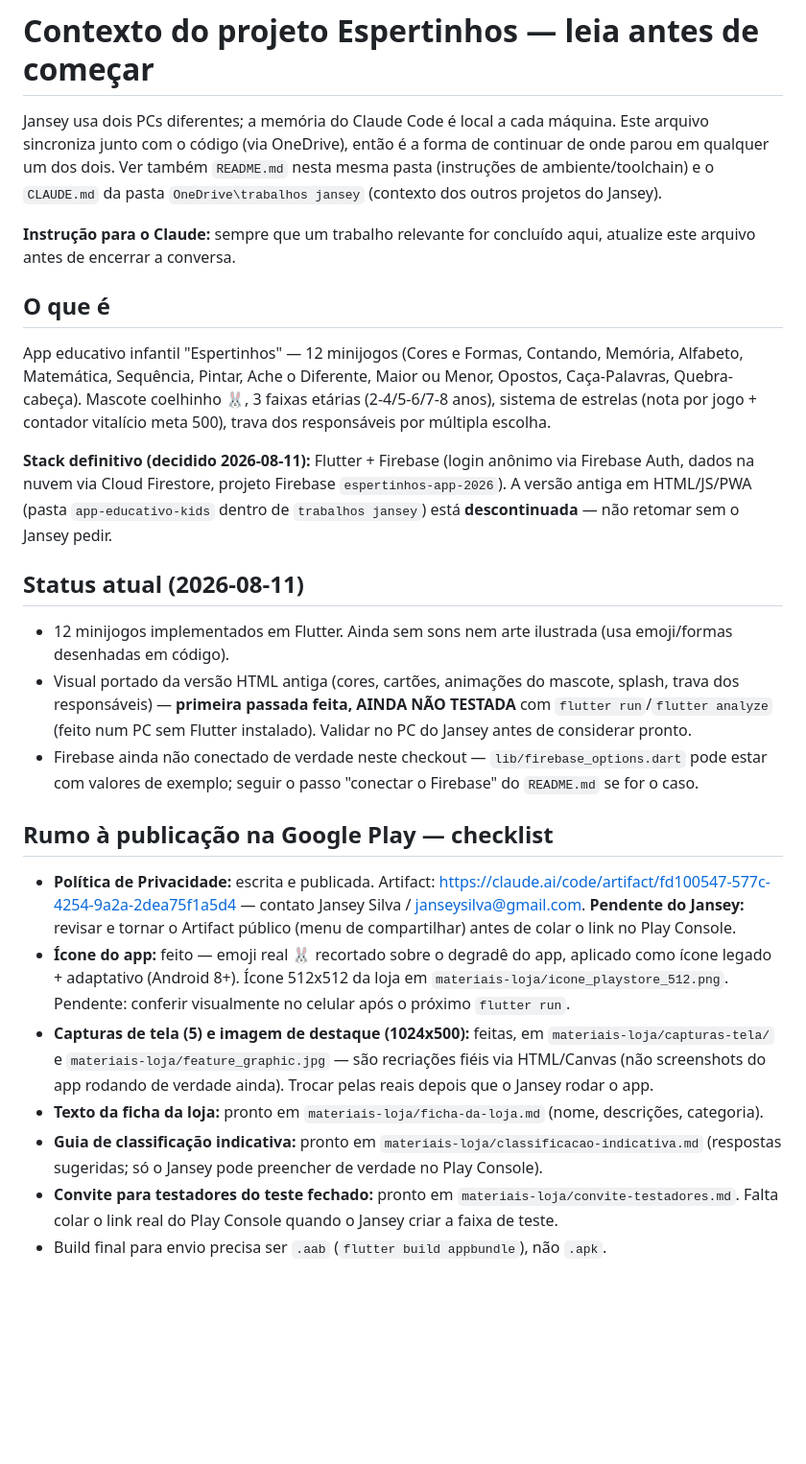
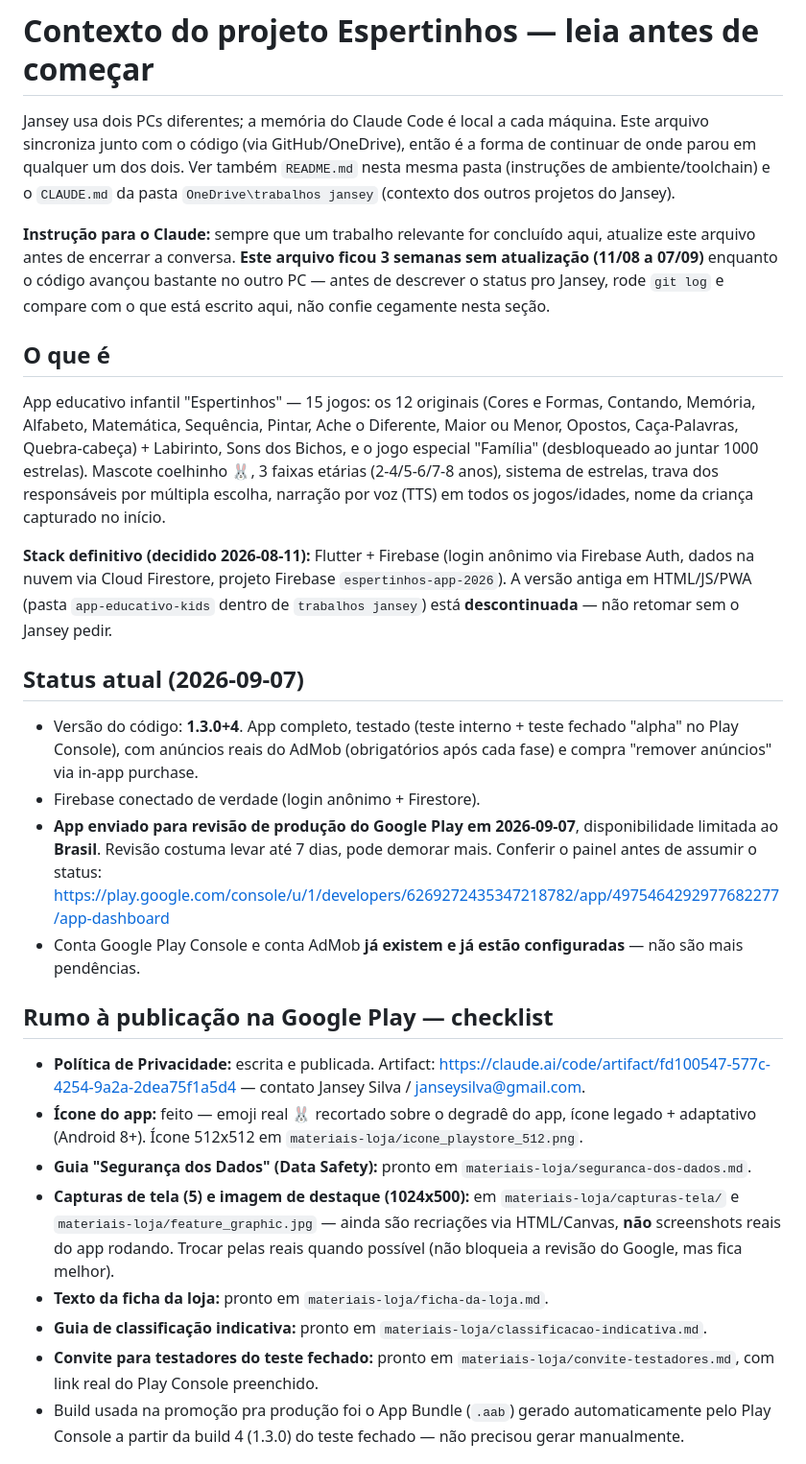
Before and after one commit to janseysilva/espertinhos, a Markdown page: CLAUDE.md, the part around one of its changes. Shown at 96% size. GitHub-like rendering; blank space fills up the shorter version.

Commit message:
Atualiza CLAUDE.md: status 07/09 (v1.3.0+4 enviada pra revisão de produção no Brasil)

```diff
--- a/CLAUDE.md
+++ b/CLAUDE.md
@@ -1,25 +1,27 @@
 # Contexto do projeto Espertinhos — leia antes de começar
 
-Jansey usa dois PCs diferentes; a memória do Claude Code é local a cada máquina. Este arquivo sincroniza junto com o código (via OneDrive), então é a forma de continuar de onde parou em qualquer um dos dois. Ver também `README.md` nesta mesma pasta (instruções de ambiente/toolchain) e o `CLAUDE.md` da pasta `OneDrive\trabalhos jansey` (contexto dos outros projetos do Jansey).
+Jansey usa dois PCs diferentes; a memória do Claude Code é local a cada máquina. Este arquivo sincroniza junto com o código (via GitHub/OneDrive), então é a forma de continuar de onde parou em qualquer um dos dois. Ver também `README.md` nesta mesma pasta (instruções de ambiente/toolchain) e o `CLAUDE.md` da pasta `OneDrive\trabalhos jansey` (contexto dos outros projetos do Jansey).
 
-**Instrução para o Claude:** sempre que um trabalho relevante for concluído aqui, atualize este arquivo antes de encerrar a conversa.
+**Instrução para o Claude:** sempre que um trabalho relevante for concluído aqui, atualize este arquivo antes de encerrar a conversa. **Este arquivo ficou 3 semanas sem atualização (11/08 a 07/09)** enquanto o código avançou bastante no outro PC — antes de descrever o status pro Jansey, rode `git log` e compare com o que está escrito aqui, não confie cegamente nesta seção.
 
 ## O que é
-App educativo infantil "Espertinhos" — 12 minijogos (Cores e Formas, Contando, Memória, Alfabeto, Matemática, Sequência, Pintar, Ache o Diferente, Maior ou Menor, Opostos, Caça-Palavras, Quebra-cabeça). Mascote coelhinho 🐰, 3 faixas etárias (2-4/5-6/7-8 anos), sistema de estrelas (nota por jogo + contador vitalício meta 500), trava dos responsáveis por múltipla escolha.
+App educativo infantil "Espertinhos" — 15 jogos: os 12 originais (Cores e Formas, Contando, Memória, Alfabeto, Matemática, Sequência, Pintar, Ache o Diferente, Maior ou Menor, Opostos, Caça-Palavras, Quebra-cabeça) + Labirinto, Sons dos Bichos, e o jogo especial "Família" (desbloqueado ao juntar 1000 estrelas). Mascote coelhinho 🐰, 3 faixas etárias (2-4/5-6/7-8 anos), sistema de estrelas, trava dos responsáveis por múltipla escolha, narração por voz (TTS) em todos os jogos/idades, nome da criança capturado no início.
 
 **Stack definitivo (decidido 2026-08-11):** Flutter + Firebase (login anônimo via Firebase Auth, dados na nuvem via Cloud Firestore, projeto Firebase `espertinhos-app-2026`). A versão antiga em HTML/JS/PWA (pasta `app-educativo-kids` dentro de `trabalhos jansey`) está **descontinuada** — não retomar sem o Jansey pedir.
 
-## Status atual (2026-08-11)
-- 12 minijogos implementados em Flutter. Ainda sem sons nem arte ilustrada (usa emoji/formas desenhadas em código).
-- Visual portado da versão HTML antiga (cores, cartões, animações do mascote, splash, trava dos responsáveis) — **primeira passada feita, AINDA NÃO TESTADA** com `flutter run`/`flutter analyze` (feito num PC sem Flutter instalado). Validar no PC do Jansey antes de considerar pronto.
-- Firebase ainda não conectado de verdade neste checkout — `lib/firebase_options.dart` pode estar com valores de exemplo; seguir o passo "conectar o Firebase" do `README.md` se for o caso.
+## Status atual (2026-09-07)
+- Versão do código: **1.3.0+4**. App completo, testado (teste interno + teste fechado "alpha" no Play Console), com anúncios reais do AdMob (obrigatórios após cada fase) e compra "remover anúncios" via in-app purchase.
+- Firebase conectado de verdade (login anônimo + Firestore).
+- **App enviado para revisão de produção do Google Play em 2026-09-07**, disponibilidade limitada ao **Brasil**. Revisão costuma levar até 7 dias, pode demorar mais. Conferir o painel antes de assumir o status: https://play.google.com/console/u/1/developers/6269272435347218782/app/4975464292977682277/app-dashboard
+- Conta Google Play Console e conta AdMob **já existem e já estão configuradas** — não são mais pendências.
 
 ## Rumo à publicação na Google Play — checklist
-- **Política de Privacidade:** escrita e publicada. Artifact: https://claude.ai/code/artifact/fd100547-577c-4254-9a2a-2dea75f1a5d4 — contato Jansey Silva / janseysilva@gmail.com. **Pendente do Jansey:** revisar e tornar o Artifact público (menu de compartilhar) antes de colar o link no Play Console.
-- **Ícone do app:** feito — emoji real 🐰 recortado sobre o degradê do app, aplicado como ícone legado + adaptativo (Android 8+). Ícone 512x512 da loja em `materiais-loja/icone_playstore_512.png`. Pendente: conferir visualmente no celular após o próximo `flutter run`.
-- **Capturas de tela (5) e imagem de destaque (1024x500):** feitas, em `materiais-loja/capturas-tela/` e `materiais-loja/feature_graphic.jpg` — são recriações fiéis via HTML/Canvas (não screenshots do app rodando de verdade ainda). Trocar pelas reais depois que o Jansey rodar o app.
-- **Texto da ficha da loja:** pronto em `materiais-loja/ficha-da-loja.md` (nome, descrições, categoria).
-- **Guia de classificação indicativa:** pronto em `materiais-loja/classificacao-indicativa.md` (respostas sugeridas; só o Jansey pode preencher de verdade no Play Console).
-- **Convite para testadores do teste fechado:** pronto em `materiais-loja/convite-testadores.md`. Falta colar o link real do Play Console quando o Jansey criar a faixa de teste.
-- Build final para envio precisa ser `.aab` (`flutter build appbundle`), não `.apk`.
+- **Política de Privacidade:** escrita e publicada. Artifact: https://claude.ai/code/artifact/fd100547-577c-4254-9a2a-2dea75f1a5d4 — contato Jansey Silva / janseysilva@gmail.com.
+- **Ícone do app:** feito — emoji real 🐰 recortado sobre o degradê do app, ícone legado + adaptativo (Android 8+). Ícone 512x512 em `materiais-loja/icone_playstore_512.png`.
+- **Guia "Segurança dos Dados" (Data Safety):** pronto em `materiais-loja/seguranca-dos-dados.md`.
+- **Capturas de tela (5) e imagem de destaque (1024x500):** em `materiais-loja/capturas-tela/` e `materiais-loja/feature_graphic.jpg` — ainda são recriações via HTML/Canvas, **não** screenshots reais do app rodando. Trocar pelas reais quando possível (não bloqueia a revisão do Google, mas fica melhor).
+- **Texto da ficha da loja:** pronto em `materiais-loja/ficha-da-loja.md`.
+- **Guia de classificação indicativa:** pronto em `materiais-loja/classificacao-indicativa.md`.
+- **Convite para testadores do teste fechado:** pronto em `materiais-loja/convite-testadores.md`, com link real do Play Console preenchido.
+- Build usada na promoção pra produção foi o App Bundle (`.aab`) gerado automaticamente pelo Play Console a partir da build 4 (1.3.0) do teste fechado — não precisou gerar manualmente.
 
```
Also changed, not shown: other parts of CLAUDE.md (+8 -5 lines).
